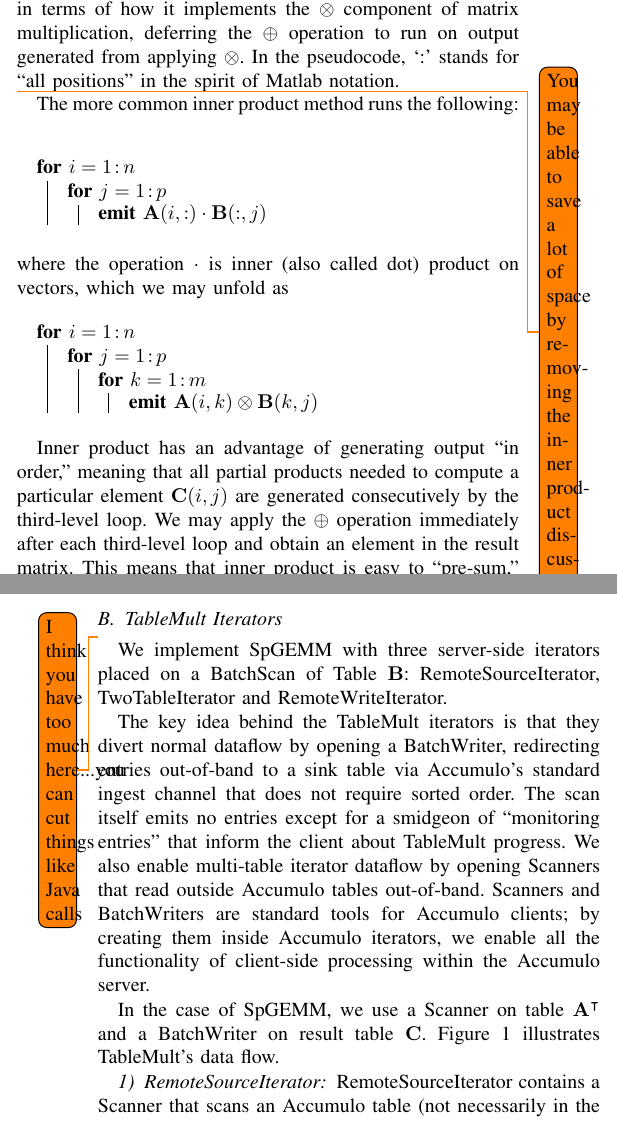
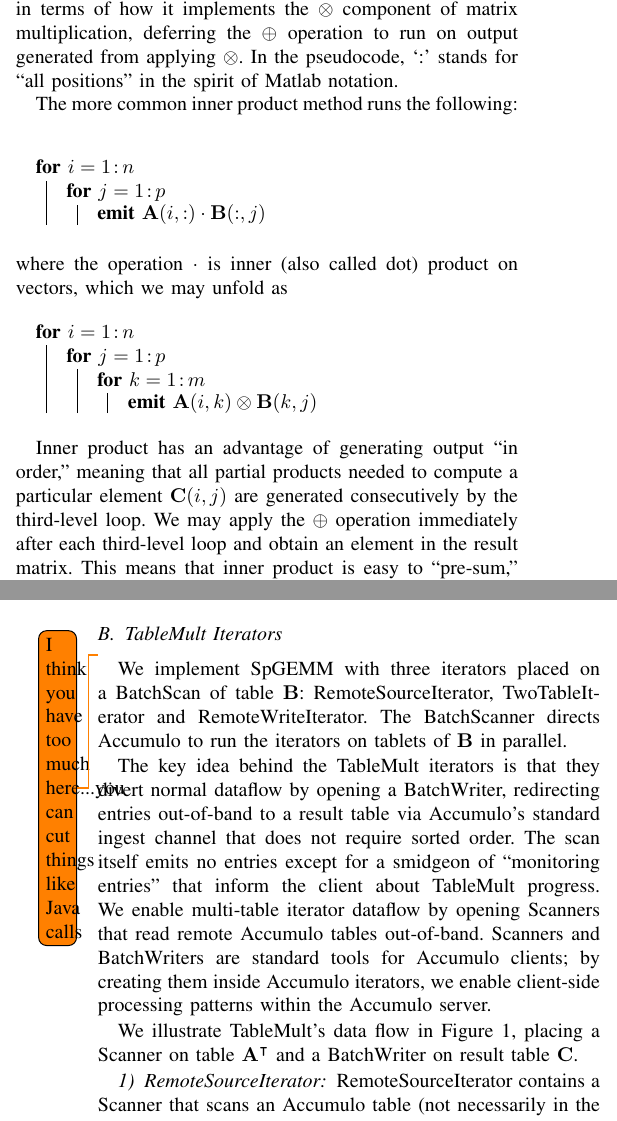
Before and after one commit to dhutchis/TableMultHPEC, a LaTeX paper (SpGEMM_Accumulo_HPEC.tex, which reads 02_design.tex): two parts of the columns of pages 2 and 3 of 8, joined at a grey line, cut so that both start at the same text. Compiled offline with pdfLaTeX.

Commit message:
slight compacting

```diff
--- a/02_design.tex
+++ b/02_design.tex
@@ -31,8 +31,6 @@ deferring the $\oplus$ operation to run on output generated from applying $\otim
 In the pseudocode, `:' stands for ``all positions'' in the spirit of Matlab notation.
 
 
-\todo{You may be able to save a lot of space by removing the inner
-  product discussion}
 The more common inner product method runs the following:
 \begin{algorithm}[h]
 \SetKwBlock{fore}{for}{}
@@ -129,8 +127,9 @@ TableMult to operate on $\matr{A}$'s transpose $\matr{A^\tr}$.
 
 
 \todo{I think you have too much here...you can cut things like Java calls}
-We implement SpGEMM with three server-side iterators placed on a BatchScan of Table $\matr{B}$:
+We implement SpGEMM with three iterators placed on a BatchScan of table $\matr{B}$:
 RemoteSourceIterator, TwoTableIterator and RemoteWriteIterator.
+The BatchScanner directs Accumulo to run the iterators on tablets of $\matr{B}$ in parallel.
 %The: We place these iterators on  scan itself emits no entries except for a smidgeon of ``monitoring entries''
 %that inform the client about TableMult progress.
 %% Instead, the scan on table $\matr{B}$ reads from table $\matr{A}$T
@@ -140,22 +139,22 @@ RemoteSourceIterator, TwoTableIterator and RemoteWriteIterator.
 
 The key idea behind the TableMult iterators is that they divert normal dataflow by opening a BatchWriter,
 %reducing entries sent to the client to zero and instead sending
-redirecting entries out-of-band to a sink table via %result table $\matr{C}$
+redirecting entries out-of-band to a result table via %result table $\matr{C}$
 Accumulo's standard ingest channel that does not require sorted order.
 The scan itself emits no entries except for a smidgeon of ``monitoring entries''
 that inform the client about TableMult progress.
 %Thus the TableMult iterators act as reduction iterators, even though they actually transmit
 %a huge stream of entries out-of-band to another Accumulo table.
-We also enable multi-table iterator dataflow by opening Scanners
-that read outside Accumulo tables out-of-band.
+We enable multi-table iterator dataflow by opening Scanners
+that read remote Accumulo tables out-of-band.
 %which in the case of SpGEMM means scanning table $\matr{A^\tr}$.
 Scanners and BatchWriters are standard tools for Accumulo clients;
-by creating them inside Accumulo iterators, we enable all the functionality of client-side processing
+by creating them inside Accumulo iterators, we enable client-side processing patterns
 within the Accumulo server.
 
-In the case of SpGEMM, we use a Scanner on table $\matr{A^\tr}$
+We illustrate TableMult's data flow in Figure~\ref{fIteratorStackSpGEMM},
+placing a Scanner on table $\matr{A^\tr}$
 and a BatchWriter on result table $\matr{C}$.
-Figure~\ref{fIteratorStackSpGEMM} illustrates TableMult's data flow.
 
 \begin{figure}[htb]
 \centering
```
Also changed, not shown: SpGEMM_Accumulo_HPEC.pdf.
